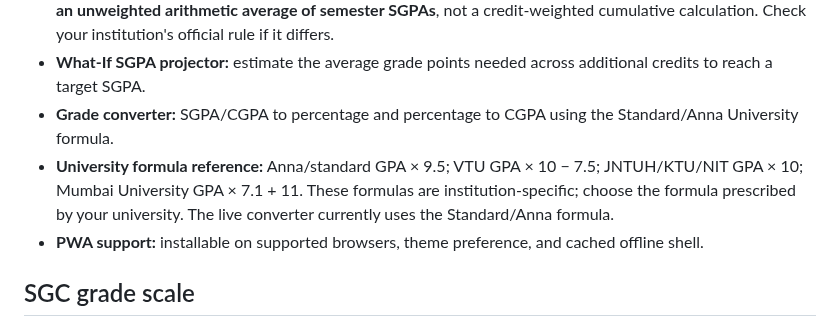
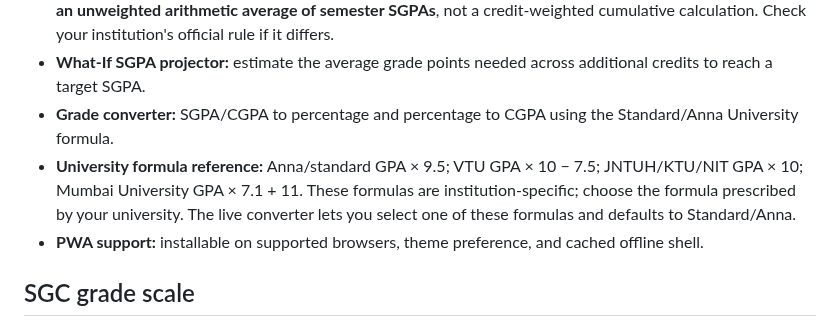
Before and after one commit to ViviBeri/gradecalc-app, a Markdown page: README.md, the part around the change. GitHub-like rendering.

Commit message:
Clarify selectable grade conversion formulas in README

```diff
--- a/README.md
+++ b/README.md
@@ -14,7 +14,7 @@ GradeCalc is a static Progressive Web App (PWA) for calculating SGPA, CGPA, conv
 - **CGPA calculator:** average the entered semester SGPAs and show progress bars. **The current SGC mode uses an unweighted arithmetic average of semester SGPAs**, not a credit-weighted cumulative calculation. Check your institution's official rule if it differs.
 - **What-If SGPA projector:** estimate the average grade points needed across additional credits to reach a target SGPA.
 - **Grade converter:** SGPA/CGPA to percentage and percentage to CGPA using the Standard/Anna University formula.
-- **University formula reference:** Anna/standard GPA × 9.5; VTU GPA × 10 − 7.5; JNTUH/KTU/NIT GPA × 10; Mumbai University GPA × 7.1 + 11. These formulas are institution-specific; choose the formula prescribed by your university. The live converter currently uses the Standard/Anna formula.
+- **University formula reference:** Anna/standard GPA × 9.5; VTU GPA × 10 − 7.5; JNTUH/KTU/NIT GPA × 10; Mumbai University GPA × 7.1 + 11. These formulas are institution-specific; choose the formula prescribed by your university. The live converter lets you select one of these formulas and defaults to Standard/Anna.
 - **PWA support:** installable on supported browsers, theme preference, and cached offline shell.
 
 ## SGC grade scale
```
